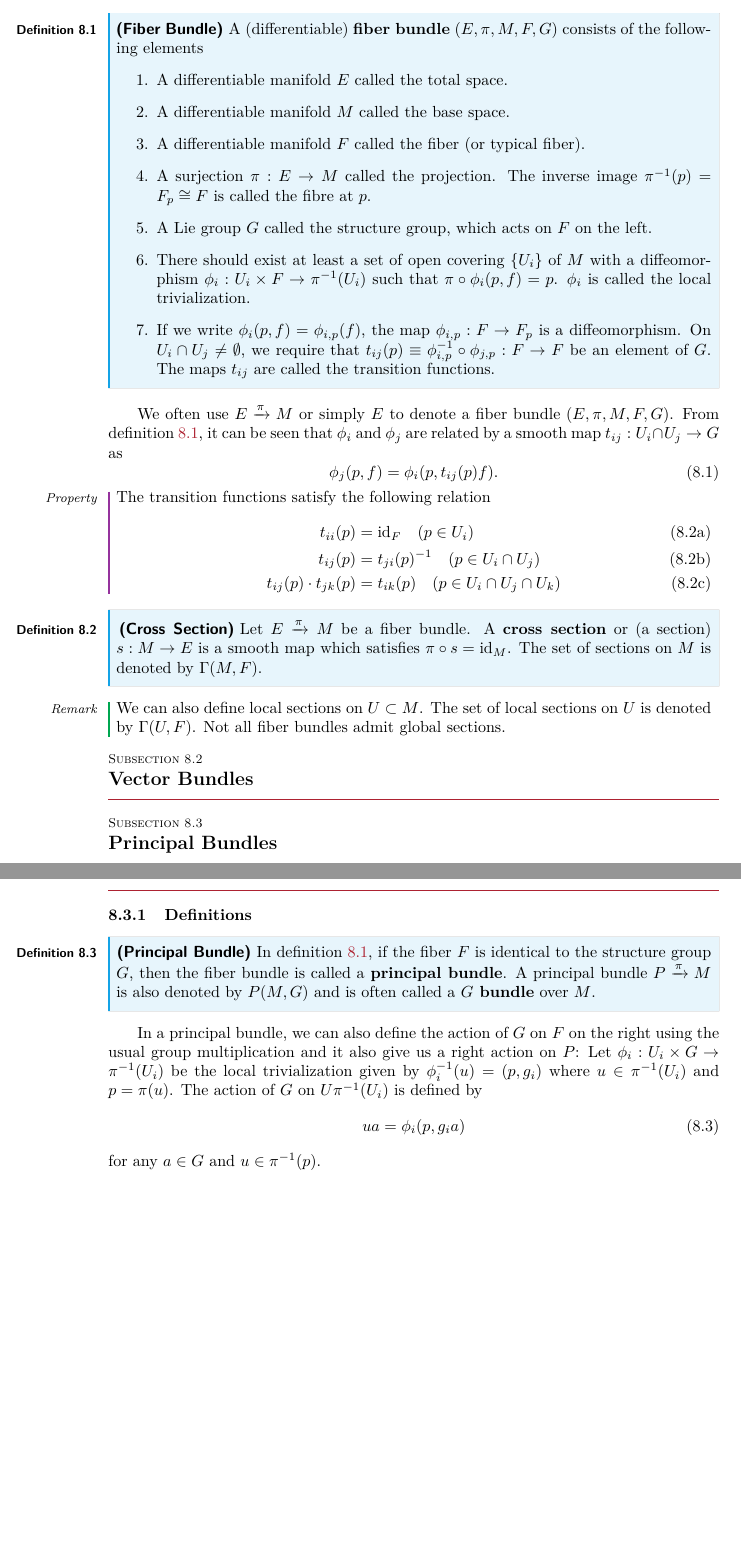
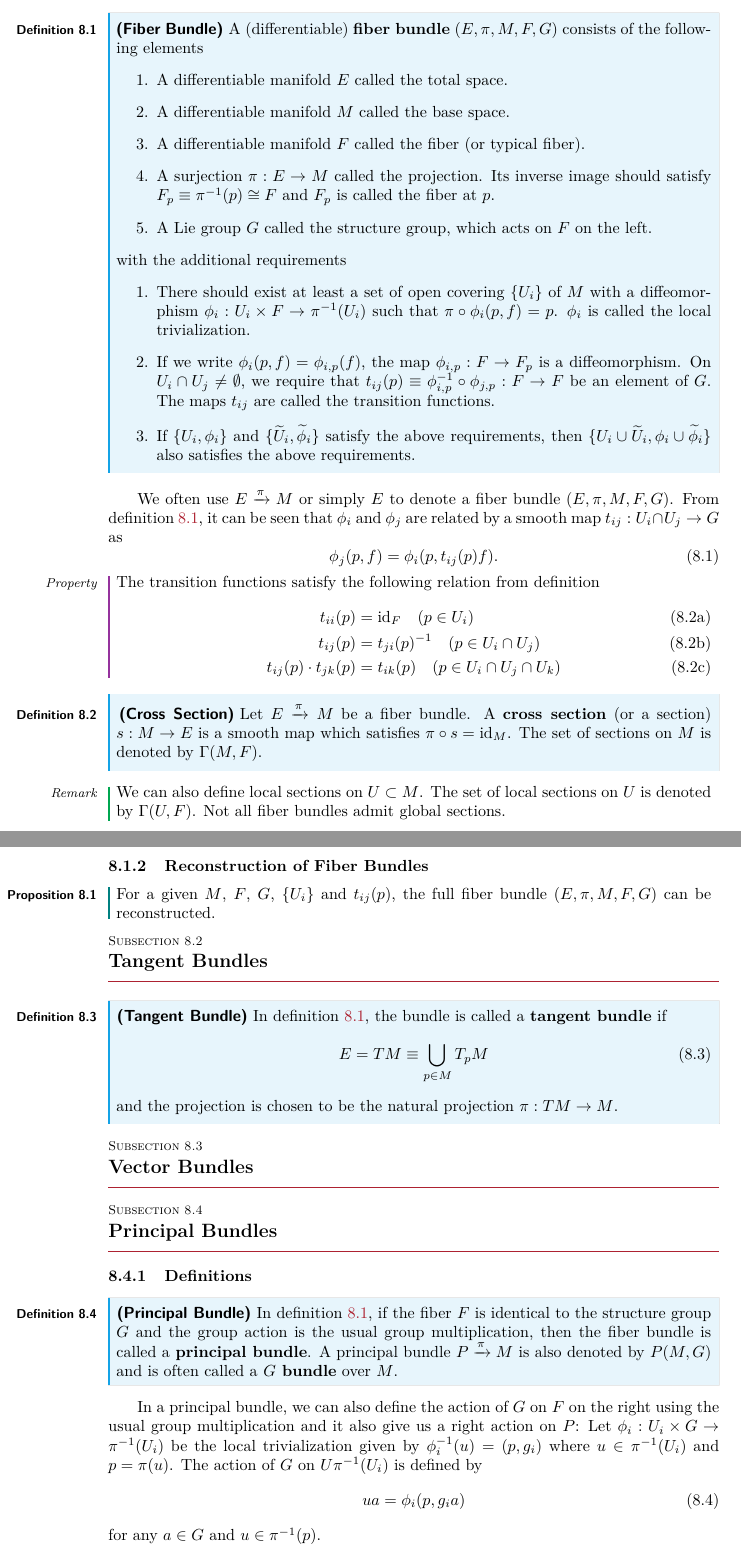
Before and after one commit to Zhou-Shangjie/Topology-and-Geometry, a LaTeX document (Topology and Geometry.tex): two parts of pages 59 and 60 of 61 before the commit and two parts of pages 60 and 61 of 62 after it, joined at a grey line, cut so that both start at the same text, the shorter picture padded with empty space. Compiled offline with pdfLaTeX.

Commit message:
writing tangent bundle

```diff
--- a/Topology and Geometry.tex
+++ b/Topology and Geometry.tex
@@ -2651,22 +2652,26 @@ The real dimension $2m$ is denoted by $\dim_\mathbb{R} M$ or simply $\dim M$.
         \item A differentiable manifold $M$ called the base space.
         \item A differentiable manifold $F$ called the fiber (or typical fiber).
         \item A surjection $\pi:E\to M$ called the projection.
-              The inverse image $\pi^{-1}(p)=F_p\cong F$ is called the fibre at $p$.
+              Its inverse image should satisfy $F_p\equiv\pi^{-1}(p)\cong F$ and $F_p$ is called the fiber at $p$.
         \item A Lie group $G$ called the structure group, which acts on $F$ on the left.
+    \end{enumerate}
+    with the additional requirements
+    \begin{enumerate}
         \item There should exist at least a set of open covering $\{U_i\}$ of $M$ with a diffeomorphism $\phi_i:U_i\times F\to\pi^{-1}(U_i)$ such that $\pi\circ\phi_i(p,f)=p$.
               $\phi_i$ is called the local trivialization.
         \item If we write $\phi_i(p,f)=\phi_{i,p}(f)$, the map $\phi_{i,p}:F\to F_p$ is a diffeomorphism.
               On $U_i\cap U_j\neq\emptyset$, we require that $t_{ij}(p)\equiv\phi^{-1}_{i,p}\circ\phi_{j,p}:F\to F$ be an element of $G$.
               The maps $t_{ij}$ are called the transition functions.
+        \item If $\{U_i,\phi_i\}$ and $\{\widetilde{U}_i,\widetilde{\phi}_i\}$ satisfy the above requirements, then $\{U_i\cup \widetilde{U}_i,\phi_i\cup\widetilde{\phi}_i\}$ also satisfies the above requirements.
     \end{enumerate}
 \end{definition}
 We often use $E\xrightarrow{\pi}M$ or simply $E$ to denote a fiber bundle $(E,\pi,M,F,G)$.
 From \cref{def:fiberbundle}, it can be seen that $\phi_i$ and $\phi_j$ are related by a smooth map $t_{ij}:U_i\cap U_j\to G$ as
-\begin{equation}
+\begin{equation}\label{eq:fiberbundle_transition}
     \phi_j(p,f)=\phi_i(p,t_{ij}(p)f).
 \end{equation}
 \begin{property}
-    The transition functions satisfy the following relation
+    The transition functions satisfy the following relation from definition
     \begin{subequations}
         \begin{align}
             t_{ii}(p)&=\text{id}_F\quad(p\in U_i)\\
@@ -2688,13 +2693,29 @@ From \cref{def:fiberbundle}, it can be seen that $\phi_i$ and $\phi_j$ are relat
     Not all fiber bundles admit global sections.
 \end{remark}
 
+\subsubsection{Reconstruction of Fiber Bundles}
+
+\begin{proposition}
+    For a given $M$, $F$, $G$, $\{U_i\}$ and $t_{ij}(p)$, the full fiber bundle $(E,\pi,M,F,G)$ can be reconstructed.
+\end{proposition}
+
+\subsection{Tangent Bundles}
+\begin{definition}[Tangent Bundle]
+    In \cref{def:fiberbundle}, the bundle is called a \textbf{tangent bundle} if
+    \begin{equation}
+        E=TM\equiv\bigcup_{p\in M}T_p M
+    \end{equation}
+     and the projection is chosen to be the natural projection $\pi:TM\to M$.
+\end{definition}
+
+
 \subsection{Vector Bundles}
 
 
 \subsection{Principal Bundles}
 \subsubsection{Definitions}
 \begin{definition}[Principal Bundle]
-    In \cref{def:fiberbundle}, if the fiber $F$ is identical to the structure group $G$, then the fiber bundle is called a \textbf{principal bundle}.
+    In \cref{def:fiberbundle}, if the fiber $F$ is identical to the structure group $G$ and the group action is the usual group multiplication, then the fiber bundle is called a \textbf{principal bundle}.
     A principal bundle $P\xrightarrow{\pi}M$ is also denoted by $P(M,G)$ and is often called a \textbf{$G$ bundle} over $M$.
 \end{definition}
 
```
Also changed, not shown: Topology and Geometry.tex (5 more changed lines).
